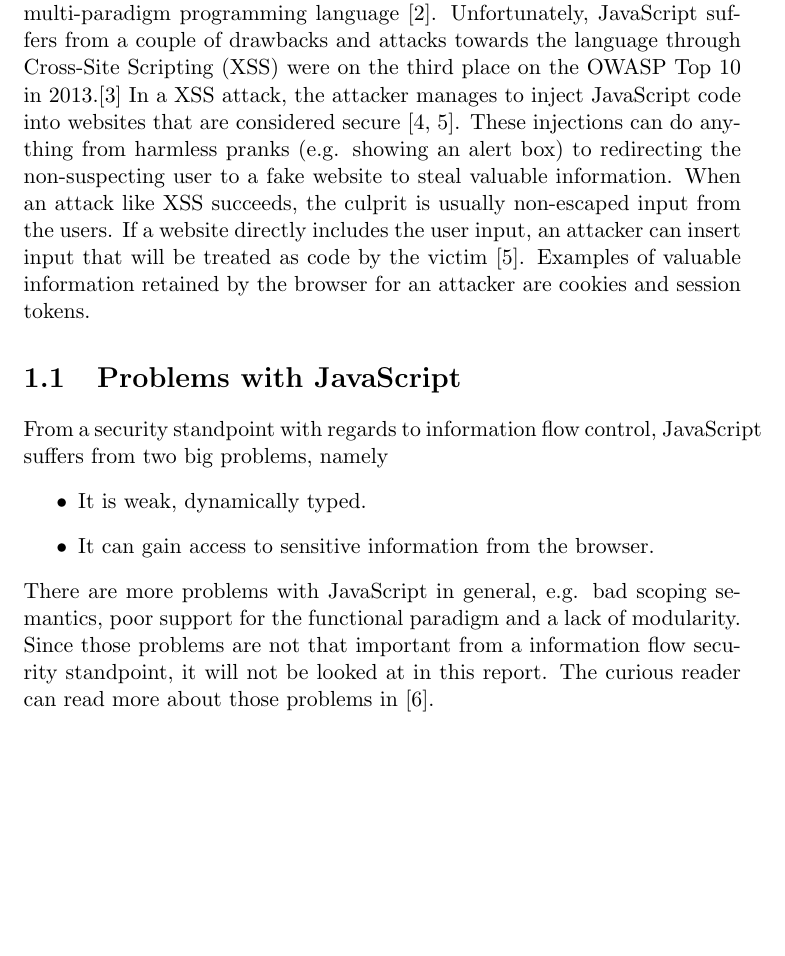
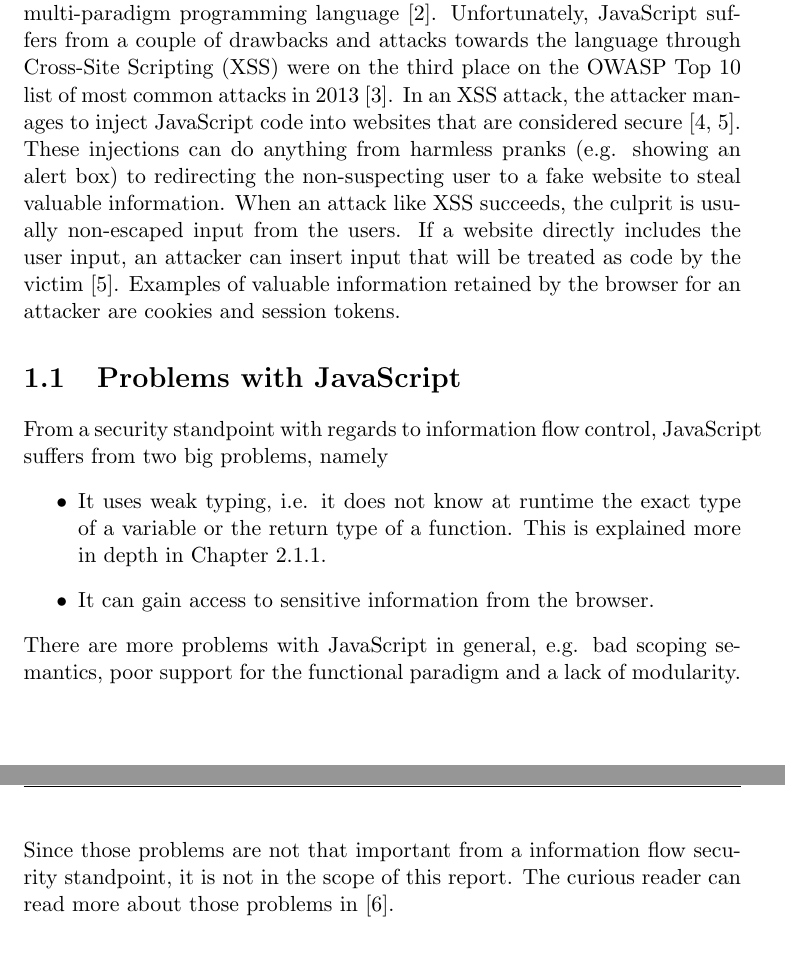
Before and after one commit to alexandersjosten/swap-ifc_master_thesis, a LaTeX thesis (final_report/thesis.tex, which reads final_report/chapters/introduction.tex): part of page 7 of 52 before the commit and two parts of pages 7 and 8 of 52 after it, the two joined at a grey line, cut so that both start at the same text, the shorter picture padded with empty space. Compiled offline with pdfLaTeX.

Commit message:
introduction fixed a little

```diff
--- a/final_report/chapters/introduction.tex
+++ b/final_report/chapters/introduction.tex
@@ -1,13 +1,13 @@
 \chapter{Introduction}
 \label{chapter:intro}
-When developing a web application, there are numerous issues the application writer must consider. One of the most used languages when designing the front-end of a web application is JavaScript~\cite{javascript_popularity}, a dynamically typed, multi-paradigm programming language~\cite{javascript_info}. Unfortunately, JavaScript suffers from a couple of drawbacks and attacks towards the language through Cross-Site Scripting (XSS) were on the third place on the OWASP Top 10 in 2013.\cite{owasp_xss_rank} In a XSS attack, the attacker manages to inject JavaScript code into websites that are considered secure~\cite{owasp_xss, excess_xss}. These injections can do anything from harmless pranks (e.g. showing an alert box) to redirecting the non-suspecting user to a fake website to steal valuable information. When an attack like XSS succeeds, the culprit is usually non-escaped input from the users. If a website directly includes the user input, an attacker can insert input that will be treated as code by the victim~\cite{excess_xss}. Examples of valuable information retained by the browser for an attacker are cookies and session tokens.
+When developing a web application, there are numerous issues the application writer must consider. One of the most used languages when designing the front-end of a web application is JavaScript~\cite{javascript_popularity}, a dynamically typed, multi-paradigm programming language~\cite{javascript_info}. Unfortunately, JavaScript suffers from a couple of drawbacks and attacks towards the language through Cross-Site Scripting (XSS) were on the third place on the OWASP Top 10 list of most common attacks in 2013~\cite{owasp_xss_rank}. In an XSS attack, the attacker manages to inject JavaScript code into websites that are considered secure~\cite{owasp_xss, excess_xss}. These injections can do anything from harmless pranks (e.g. showing an alert box) to redirecting the non-suspecting user to a fake website to steal valuable information. When an attack like XSS succeeds, the culprit is usually non-escaped input from the users. If a website directly includes the user input, an attacker can insert input that will be treated as code by the victim~\cite{excess_xss}. Examples of valuable information retained by the browser for an attacker are cookies and session tokens.
 \section{Problems with JavaScript}
 From a security standpoint with regards to information flow control, JavaScript suffers from two big problems, namely
 \begin{itemize}
-  \item It is weak, dynamically typed.
+  \item It uses weak typing, i.e. it does not know at runtime the exact type of a variable or the return type of a function. This is explained more in depth in Chapter~\ref{chapter:weak-dynamic-typing}.
   \item It can gain access to sensitive information from the browser.
 \end{itemize}
-There are more problems with JavaScript in general, e.g. bad scoping semantics, poor support for the functional paradigm and a lack of modularity. Since those problems are not that important from a information flow security standpoint, it will not be looked at in this report. The curious reader can read more about those problems in~\cite{haste-lang}.
+There are more problems with JavaScript in general, e.g. bad scoping semantics, poor support for the functional paradigm and a lack of modularity. Since those problems are not that important from a information flow security standpoint, it is not in the scope of this report. The curious reader can read more about those problems in~\cite{haste-lang}.
 
 \section{Information Flow Control}
 Confidentiality in any system is important. Unfortunately, there are few built in mechanisms for ensuring end-to-end confidentiality policies~\cite{ifc-jsac}. The general idea behind information flow control is to tag the data with one of two security levels; \emph{high} or \emph{low}. These levels can be seen as either private data (high security level) or public data (low security level). Figure~\ref{fig:normal_flow} shows the flow in an application developed with the core language of JavaScript. In JavaScript, there is no way of controlling the flow by dividing the different values of the application into either a high or low context. It is more of a straight line from the input to the output. However, if an implementation of a system that enforces information flow control were in place, the flow could be seen as in Figure~\ref{fig:controlled_flow}. The only flow that is not allowed is a flow from a high context to a low context. All the other flows, i.e. low to low, low to high and high to high, are valid. A system that enforces information flow control will help in ensuring end-to-end confidentiality.
```
Also changed, not shown: final_report/chapters/background.tex (+1 -0 lines).
